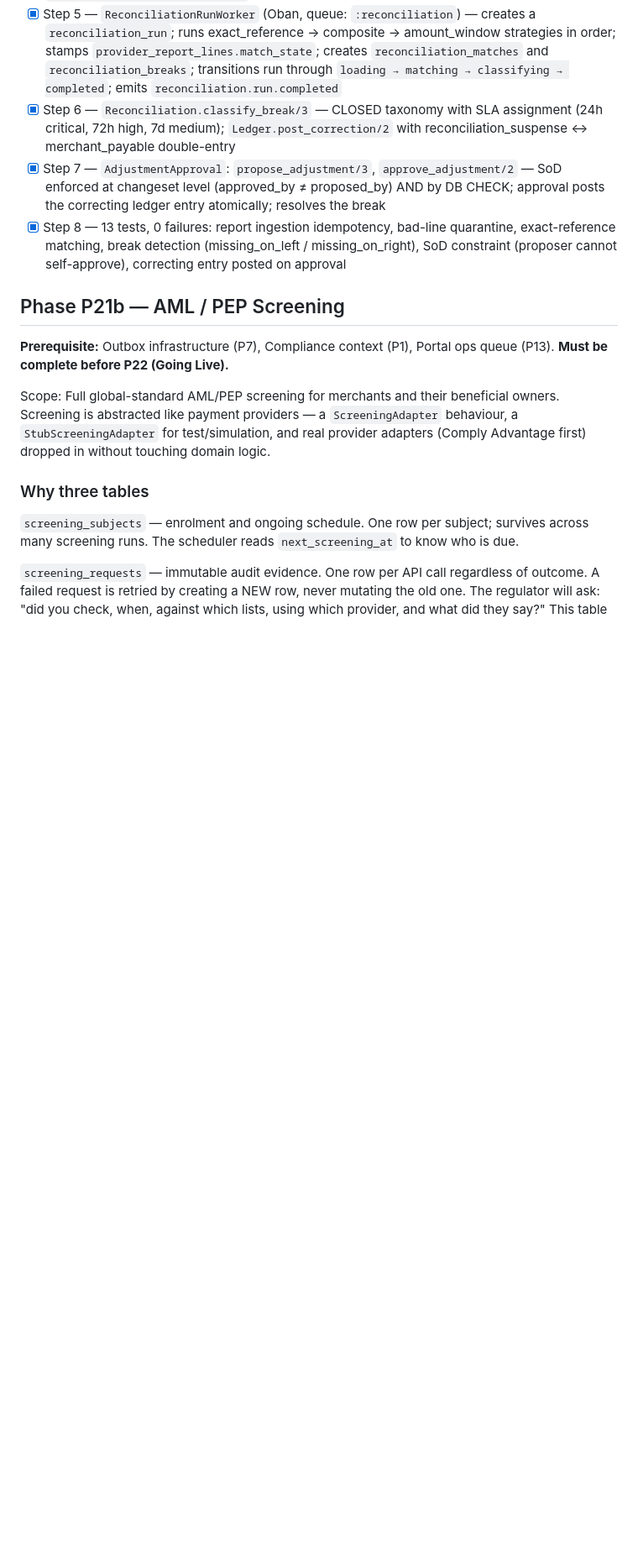
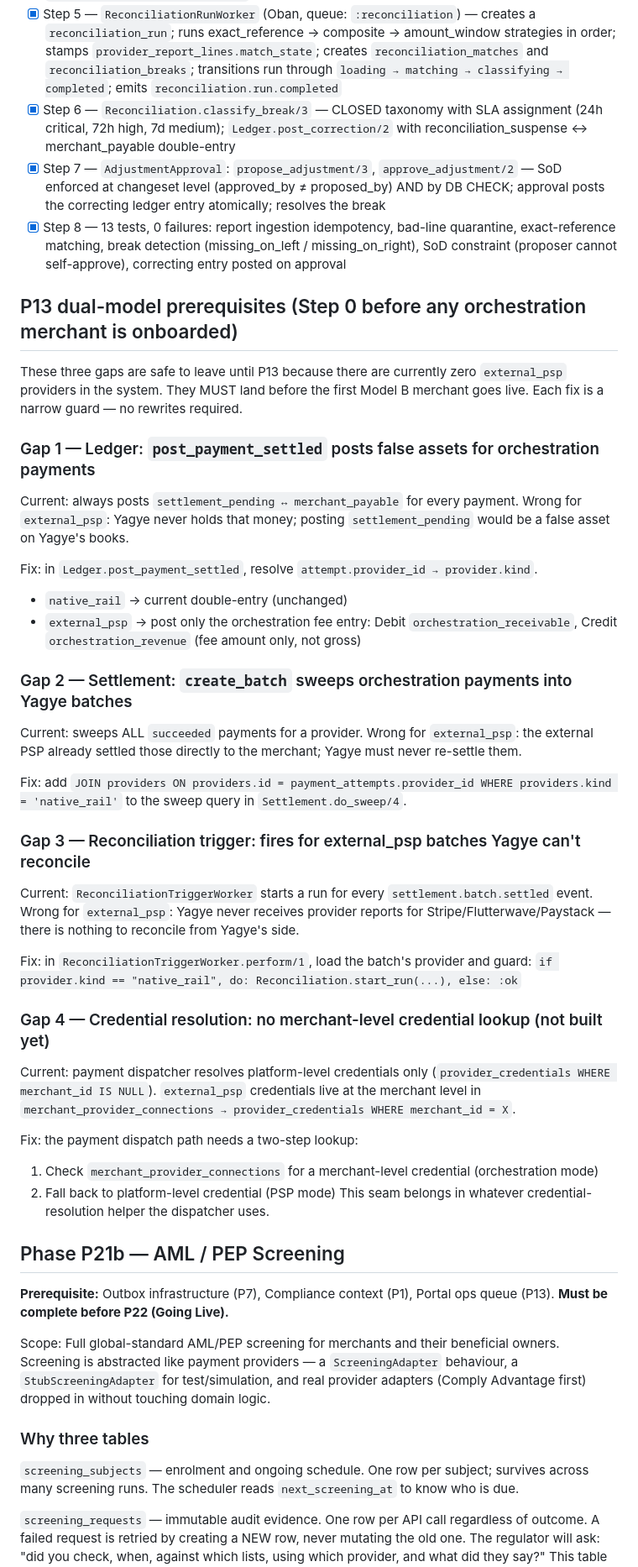
Before and after one commit to 1Bernard/yagye, a Markdown page: BUILD_PLAN.md, the part around one of its changes. Shown at 84% size. Drawn GitHub-style; blank space fills up the shorter version.

Commit message:
docs(build-plan): record P13 dual-model prerequisites
Four code gaps that are safe now (no external_psp providers exist) but must
land as P13 Step 0 before any orchestration merchant is onboarded:
1. Ledger post_payment_settled posts false assets for external_psp payments
2. Settlement sweep must exclude external_psp payments (already settled by provider)
3. Reconciliation trigger must guard on native_rail only
4. Credential resolution needs merchant-level lookup for external_psp

Also adds P13 table note and standalone prerequisite section.

Co-Authored-By: Claude Sonnet 4.6 <noreply@anthropic.com>

```diff
--- a/BUILD_PLAN.md
+++ b/BUILD_PLAN.md
@@ -224,6 +224,53 @@ lands in Step 1's migration so the constraint is live from day one.
                exact-reference matching, break detection (missing_on_left / missing_on_right),
                SoD constraint (proposer cannot self-approve), correcting entry posted on approval
 
+## P13 dual-model prerequisites (Step 0 before any orchestration merchant is onboarded)
+
+These three gaps are safe to leave until P13 because there are currently zero `external_psp`
+providers in the system. They MUST land before the first Model B merchant goes live.
+Each fix is a narrow guard — no rewrites required.
+
+### Gap 1 — Ledger: `post_payment_settled` posts false assets for orchestration payments
+
+Current: always posts `settlement_pending ↔ merchant_payable` for every payment.
+Wrong for `external_psp`: Yagye never holds that money; posting `settlement_pending` would
+be a false asset on Yagye's books.
+
+Fix: in `Ledger.post_payment_settled`, resolve `attempt.provider_id → provider.kind`.
+- `native_rail` → current double-entry (unchanged)
+- `external_psp` → post only the orchestration fee entry:
+  Debit `orchestration_receivable`, Credit `orchestration_revenue` (fee amount only, not gross)
+
+### Gap 2 — Settlement: `create_batch` sweeps orchestration payments into Yagye batches
+
+Current: sweeps ALL `succeeded` payments for a provider.
+Wrong for `external_psp`: the external PSP already settled those directly to the merchant;
+Yagye must never re-settle them.
+
+Fix: add `JOIN providers ON providers.id = payment_attempts.provider_id WHERE providers.kind = 'native_rail'`
+to the sweep query in `Settlement.do_sweep/4`.
+
+### Gap 3 — Reconciliation trigger: fires for external_psp batches Yagye can't reconcile
+
+Current: `ReconciliationTriggerWorker` starts a run for every `settlement.batch.settled` event.
+Wrong for `external_psp`: Yagye never receives provider reports for Stripe/Flutterwave/Paystack —
+there is nothing to reconcile from Yagye's side.
+
+Fix: in `ReconciliationTriggerWorker.perform/1`, load the batch's provider and guard:
+`if provider.kind == "native_rail", do: Reconciliation.start_run(...), else: :ok`
+
+### Gap 4 — Credential resolution: no merchant-level credential lookup (not built yet)
+
+Current: payment dispatcher resolves platform-level credentials only
+(`provider_credentials WHERE merchant_id IS NULL`).
+`external_psp` credentials live at the merchant level in `merchant_provider_connections →
+provider_credentials WHERE merchant_id = X`.
+
+Fix: the payment dispatch path needs a two-step lookup:
+1. Check `merchant_provider_connections` for a merchant-level credential (orchestration mode)
+2. Fall back to platform-level credential (PSP mode)
+This seam belongs in whatever credential-resolution helper the dispatcher uses.
+
 ## Phase P21b — AML / PEP Screening
 
 **Prerequisite:** Outbox infrastructure (P7), Compliance context (P1), Portal ops queue (P13).
```
Also changed, not shown: other parts of BUILD_PLAN.md (+1 -1 lines).
